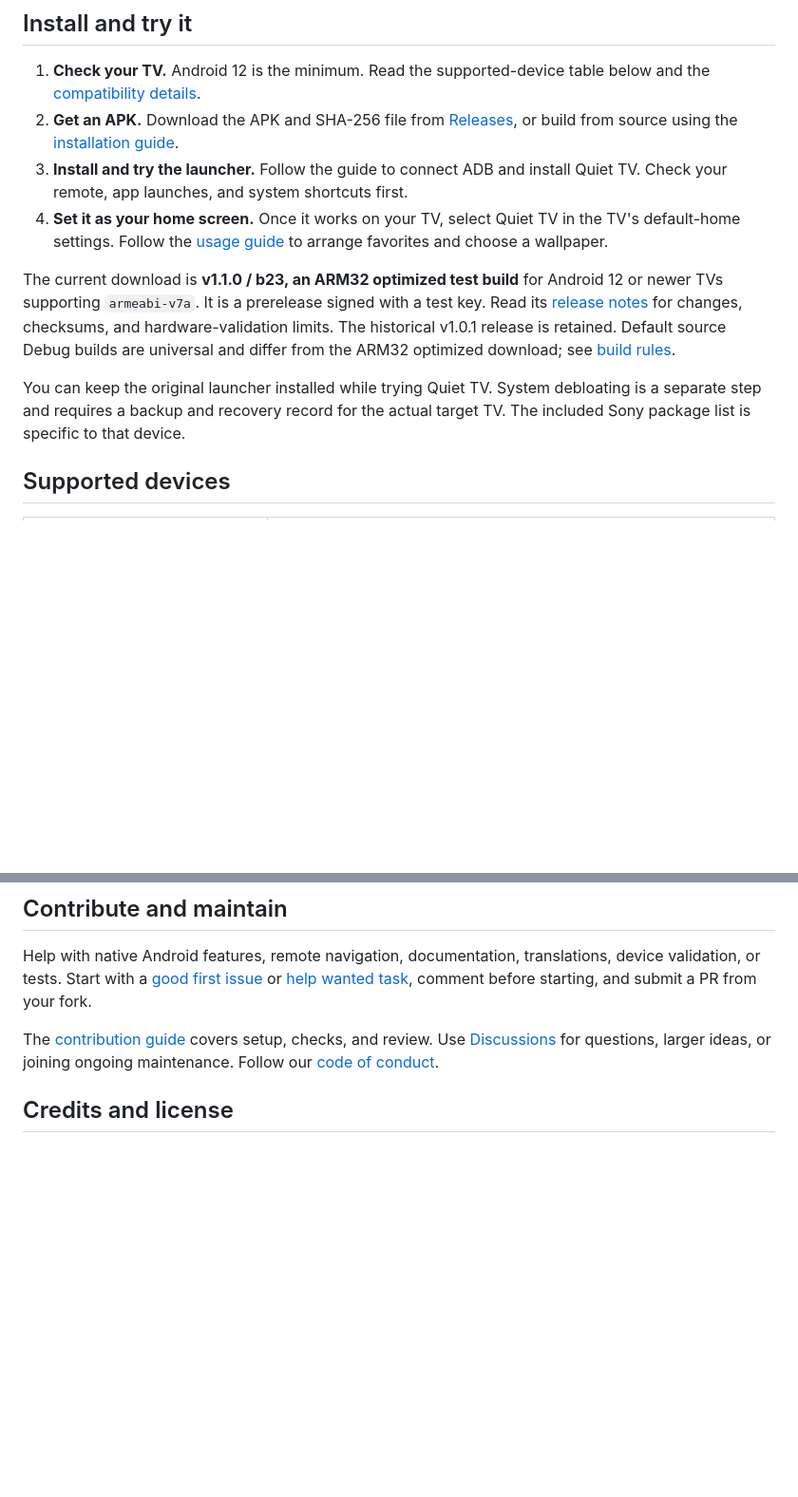
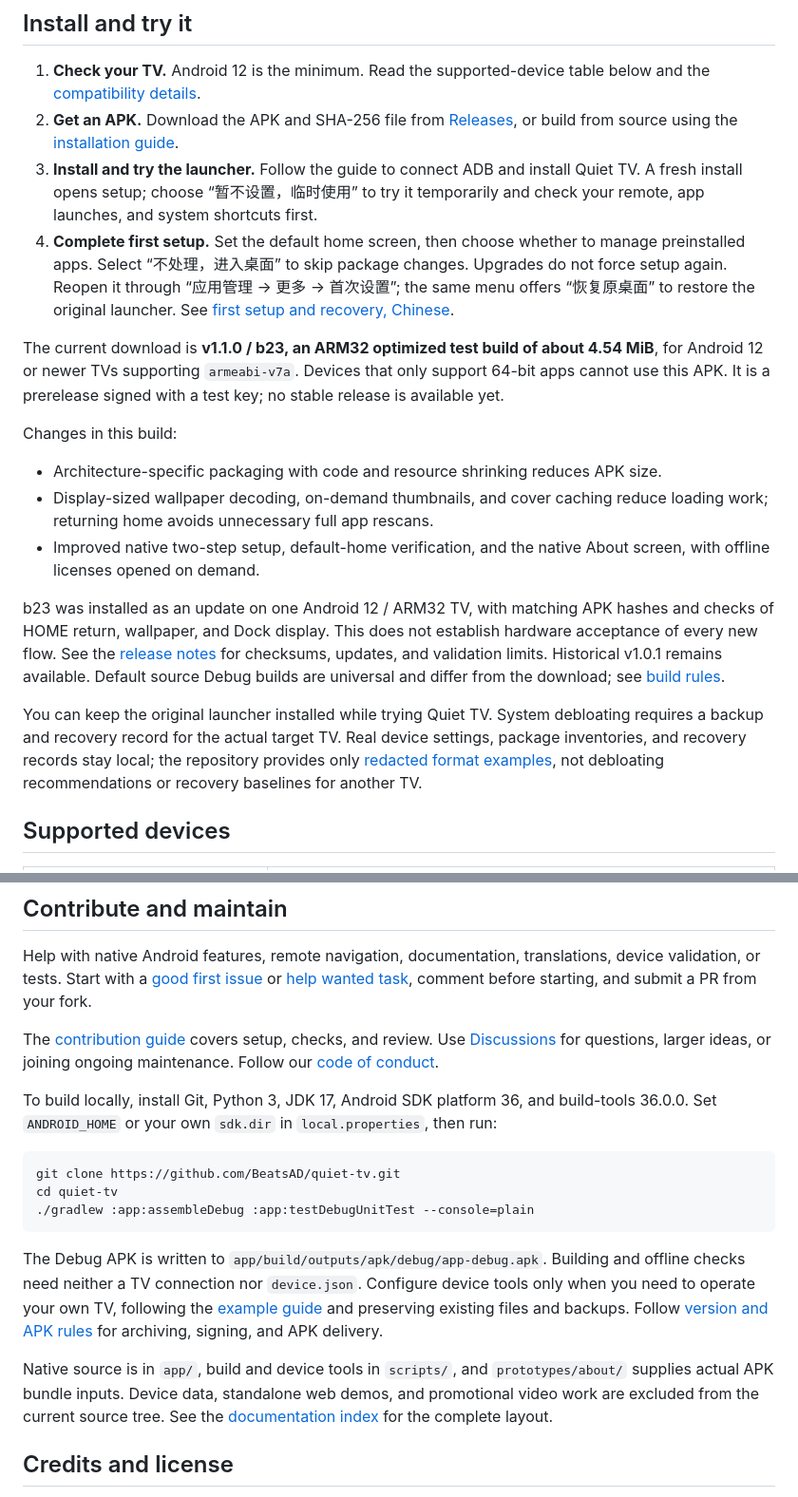
Before and after one commit to BeatsAD/quiet-tv, a Markdown page: README.en.md, 2 parts joined by grey strips. Shown at 95% size. Drawn GitHub-style; blank space fills up the shorter version.

````diff
--- a/README.en.md
+++ b/README.en.md
@@ -47,12 +50,20 @@ System package operations require local ADB authorization. Disabling keeps app d
 
 1. **Check your TV.** Android 12 is the minimum. Read the supported-device table below and the [compatibility details](docs/COMPATIBILITY.md).
 2. **Get an APK.** Download the APK and SHA-256 file from [Releases](https://github.com/BeatsAD/quiet-tv/releases/tag/v1.1.0), or build from source using the [installation guide](docs/INSTALL.en.md).
-3. **Install and try the launcher.** Follow the guide to connect ADB and install Quiet TV. Check your remote, app launches, and system shortcuts first.
-4. **Set it as your home screen.** Once it works on your TV, select Quiet TV in the TV's default-home settings. Follow the [usage guide](docs/USAGE.en.md) to arrange favorites and choose a wallpaper.
+3. **Install and try the launcher.** Follow the guide to connect ADB and install Quiet TV. A fresh install opens setup; choose “暂不设置，临时使用” to try it temporarily and check your remote, app launches, and system shortcuts first.
+4. **Complete first setup.** Set the default home screen, then choose whether to manage preinstalled apps. Select “不处理，进入桌面” to skip package changes. Upgrades do not force setup again. Reopen it through “应用管理 → 更多 → 首次设置”; the same menu offers “恢复原桌面” to restore the original launcher. See [first setup and recovery, Chinese](docs/SETUP.md).
 
-The current download is **v1.1.0 / b23, an ARM32 optimized test build** for Android 12 or newer TVs supporting `armeabi-v7a`. It is a prerelease signed with a test key. Read its [release notes](docs/releases/v1.1.0.md) for changes, checksums, and hardware-validation limits. The historical v1.0.1 release is retained. Default source Debug builds are universal and differ from the ARM32 optimized download; see [build rules](docs/VERSIONING.md).
+The current download is **v1.1.0 / b23, an ARM32 optimized test build of about 4.54 MiB**, for Android 12 or newer TVs supporting `armeabi-v7a`. Devices that only support 64-bit apps cannot use this APK. It is a prerelease signed with a test key; no stable release is available yet.
 
-You can keep the original launcher installed while trying Quiet TV. System debloating is a separate step and requires a backup and recovery record for the actual target TV. The included Sony package list is specific to that device.
+Changes in this build:
+
+- Architecture-specific packaging with code and resource shrinking reduces APK size.
+- Display-sized wallpaper decoding, on-demand thumbnails, and cover caching reduce loading work; returning home avoids unnecessary full app rescans.
+- Improved native two-step setup, default-home verification, and the native About screen, with offline licenses opened on demand.
+
+b23 was installed as an update on one Android 12 / ARM32 TV, with matching APK hashes and checks of HOME return, wallpaper, and Dock display. This does not establish hardware acceptance of every new flow. See the [release notes](docs/releases/v1.1.0.md) for checksums, updates, and validation limits. Historical v1.0.1 remains available. Default source Debug builds are universal and differ from the download; see [build rules](docs/VERSIONING.md).
+
+You can keep the original launcher installed while trying Quiet TV. System debloating requires a backup and recovery record for the actual target TV. Real device settings, package inventories, and recovery records stay local; the repository provides only [redacted format examples](docs/examples/README.md), not debloating recommendations or recovery baselines for another TV.
 
 ## Supported devices
 
@@ -86,6 +98,18 @@ Help with native Android features, remote navigation, documentation, translation
 
 The [contribution guide](CONTRIBUTING.md) covers setup, checks, and review. Use [Discussions](https://github.com/BeatsAD/quiet-tv/discussions) for questions, larger ideas, or joining ongoing maintenance. Follow our [code of conduct](CODE_OF_CONDUCT.md).
 
+To build locally, install Git, Python 3, JDK 17, Android SDK platform 36, and build-tools 36.0.0. Set `ANDROID_HOME` or your own `sdk.dir` in `local.properties`, then run:
+
+```sh
+git clone https://github.com/BeatsAD/quiet-tv.git
+cd quiet-tv
+./gradlew :app:assembleDebug :app:testDebugUnitTest --console=plain
+```
+
+The Debug APK is written to `app/build/outputs/apk/debug/app-debug.apk`. Building and offline checks need neither a TV connection nor `device.json`. Configure device tools only when you need to operate your own TV, following the [example guide](docs/examples/README.md) and preserving existing files and backups. Follow [version and APK rules](docs/VERSIONING.md) for archiving, signing, and APK delivery.
+
+Native source is in `app/`, build and device tools in `scripts/`, and `prototypes/about/` supplies actual APK bundle inputs. Device data, standalone web demos, and promotional video work are excluded from the current source tree. See the [documentation index](docs/README.md) for the complete layout.
+
 ## Credits and license
 
 Quiet TV is based on [Gathin23/tv-vibehack](https://github.com/Gathin23/tv-vibehack). Thank you to **Gathin** for the original work. This project is independently maintained and is not officially affiliated with the upstream project or TV and application brands.
````
Also changed, not shown: other parts of README.en.md (+5 -1 lines), README.md (+29 -5 lines).
